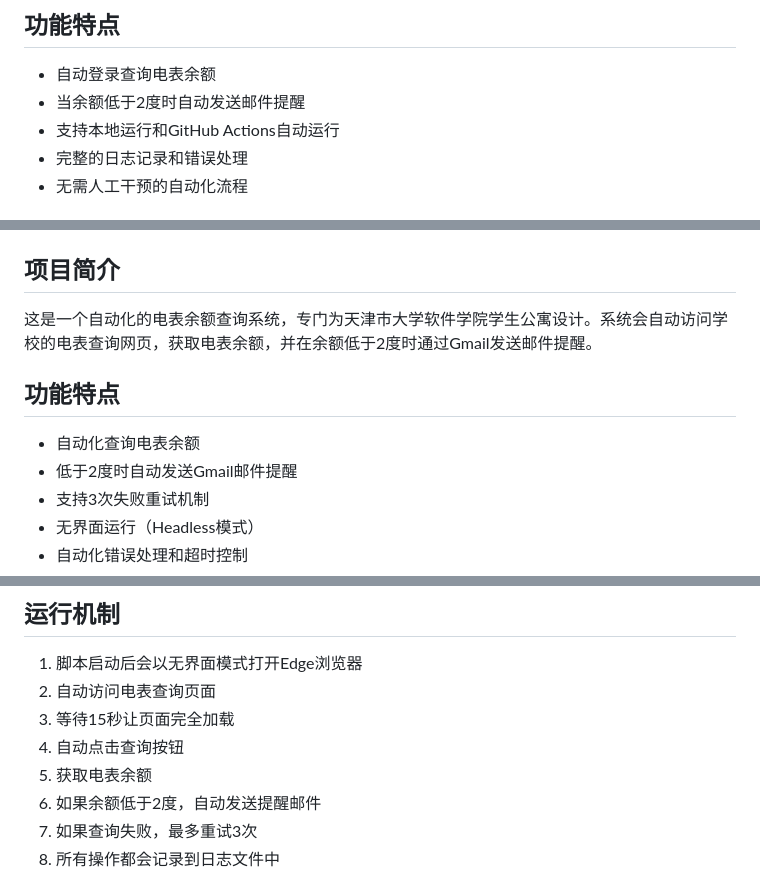
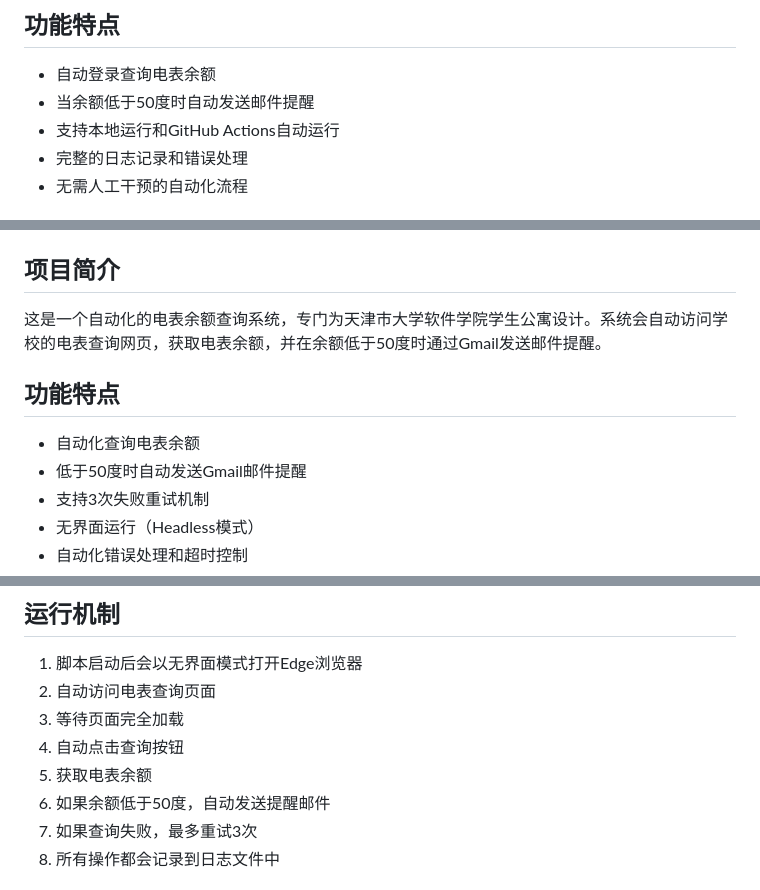
Before and after one commit to zhaojinyang117/meter_blance, a Markdown page: README.md, 3 parts joined by grey strips. Drawn GitHub-style.

```diff
--- a/README.md
+++ b/README.md
@@ -8,7 +8,7 @@
 ## 功能特点
 
 - 自动登录查询电表余额
-- 当余额低于2度时自动发送邮件提醒
+- 当余额低于50度时自动发送邮件提醒
 - 支持本地运行和GitHub Actions自动运行
 - 完整的日志记录和错误处理
 - 无需人工干预的自动化流程
@@ -70,11 +70,11 @@
 - `.github/workflows/meter_balance.yml`: GitHub Actions工作流配置
 
 ## 项目简介
-这是一个自动化的电表余额查询系统，专门为天津市大学软件学院学生公寓设计。系统会自动访问学校的电表查询网页，获取电表余额，并在余额低于2度时通过Gmail发送邮件提醒。
+这是一个自动化的电表余额查询系统，专门为天津市大学软件学院学生公寓设计。系统会自动访问学校的电表查询网页，获取电表余额，并在余额低于50度时通过Gmail发送邮件提醒。
 
 ## 功能特点
 - 自动化查询电表余额
-- 低于2度时自动发送Gmail邮件提醒
+- 低于50度时自动发送Gmail邮件提醒
 - 支持3次失败重试机制
 - 无界面运行（Headless模式）
 - 自动化错误处理和超时控制
@@ -139,10 +139,10 @@ python "meter balance.py"
 ## 运行机制
 1. 脚本启动后会以无界面模式打开Edge浏览器
 2. 自动访问电表查询页面
-3. 等待15秒让页面完全加载
+3. 等待页面完全加载
 4. 自动点击查询按钮
 5. 获取电表余额
-6. 如果余额低于2度，自动发送提醒邮件
+6. 如果余额低于50度，自动发送提醒邮件
 7. 如果查询失败，最多重试3次
 8. 所有操作都会记录到日志文件中
 
```
Also changed, not shown: other parts of README.md (+2 -2 lines).
